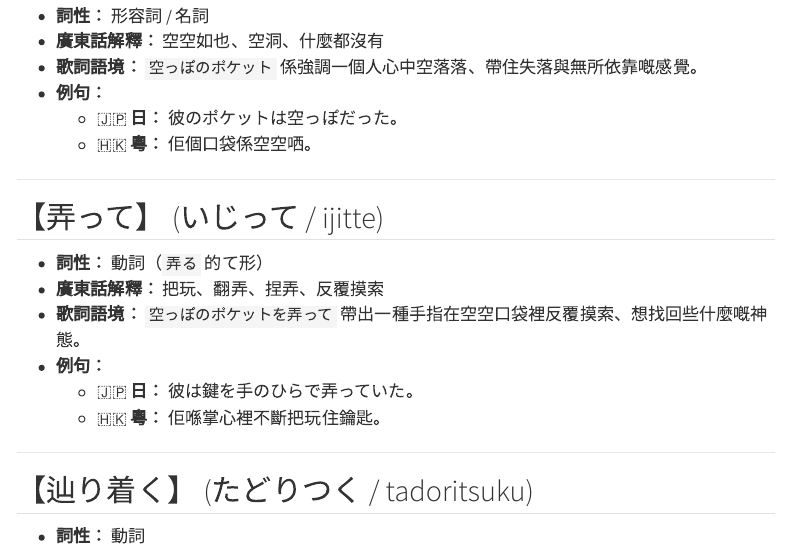
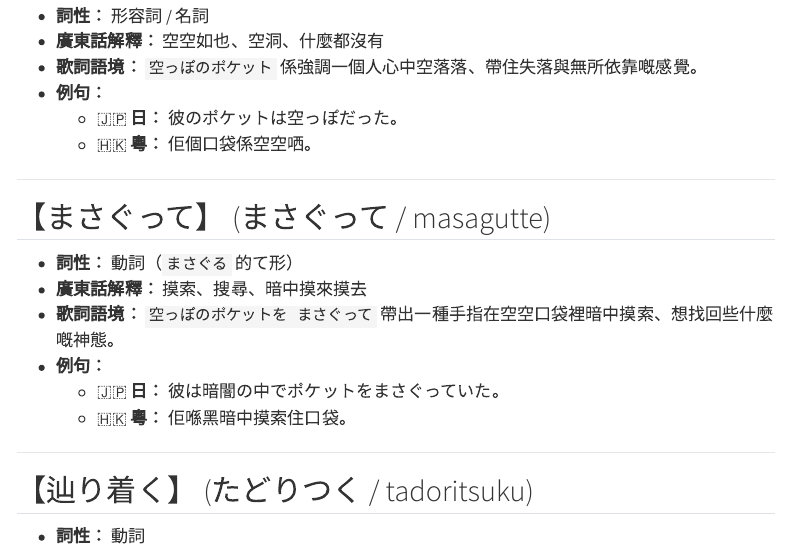
Before and after one commit to jerryleung16/my-math-notes, a Quarto document (posts/japanese/lyrics_5/index.qmd): the page in a window 1100 px wide, from 1800 px down. Rendered offline with R 4.5, knitr and Pandoc in place of Quarto, with nearby package versions; menus at the side of the page are left out.

Commit message:
Fix: Change 弄って to まさぐって in lyrics_5/index.qmd with updated explanation and examples
Co-authored-by: jerryleung16 <102250804+jerryleung16@users.noreply.github.com>

```diff
--- a/posts/japanese/lyrics_5/index.qmd
+++ b/posts/japanese/lyrics_5/index.qmd
@@ -84,14 +84,14 @@ abbr[title] {
 
 ---
 
-## 【弄って】 (いじって / ijitte)
+## 【まさぐって】 (まさぐって / masagutte)
 
-* **詞性：** 動詞（`弄る` 的て形）
-* **廣東話解釋：** 把玩、翻弄、捏弄、反覆摸索
-* **歌詞語境：** `空っぽのポケットを弄って` 帶出一種手指在空空口袋裡反覆摸索、想找回些什麼嘅神態。
+* **詞性：** 動詞（`まさぐる` 的て形）
+* **廣東話解釋：** 摸索、搜尋、暗中摸來摸去
+* **歌詞語境：** `空っぽのポケットを まさぐって` 帶出一種手指在空空口袋裡暗中摸索、想找回些什麼嘅神態。
 * **例句：**
-  * 🇯🇵 **日：** 彼は鍵を手のひらで弄っていた。
-  * 🇭🇰 **粵：** 佢喺掌心裡不斷把玩住鑰匙。
+  * 🇯🇵 **日：** 彼は暗闇の中でポケットをまさぐっていた。
+  * 🇭🇰 **粵：** 佢喺黑暗中摸索住口袋。
 
 ---
 
```
Also changed, not shown: posts/japanese/lyrics_5/index.qmd (2 more changed lines).
